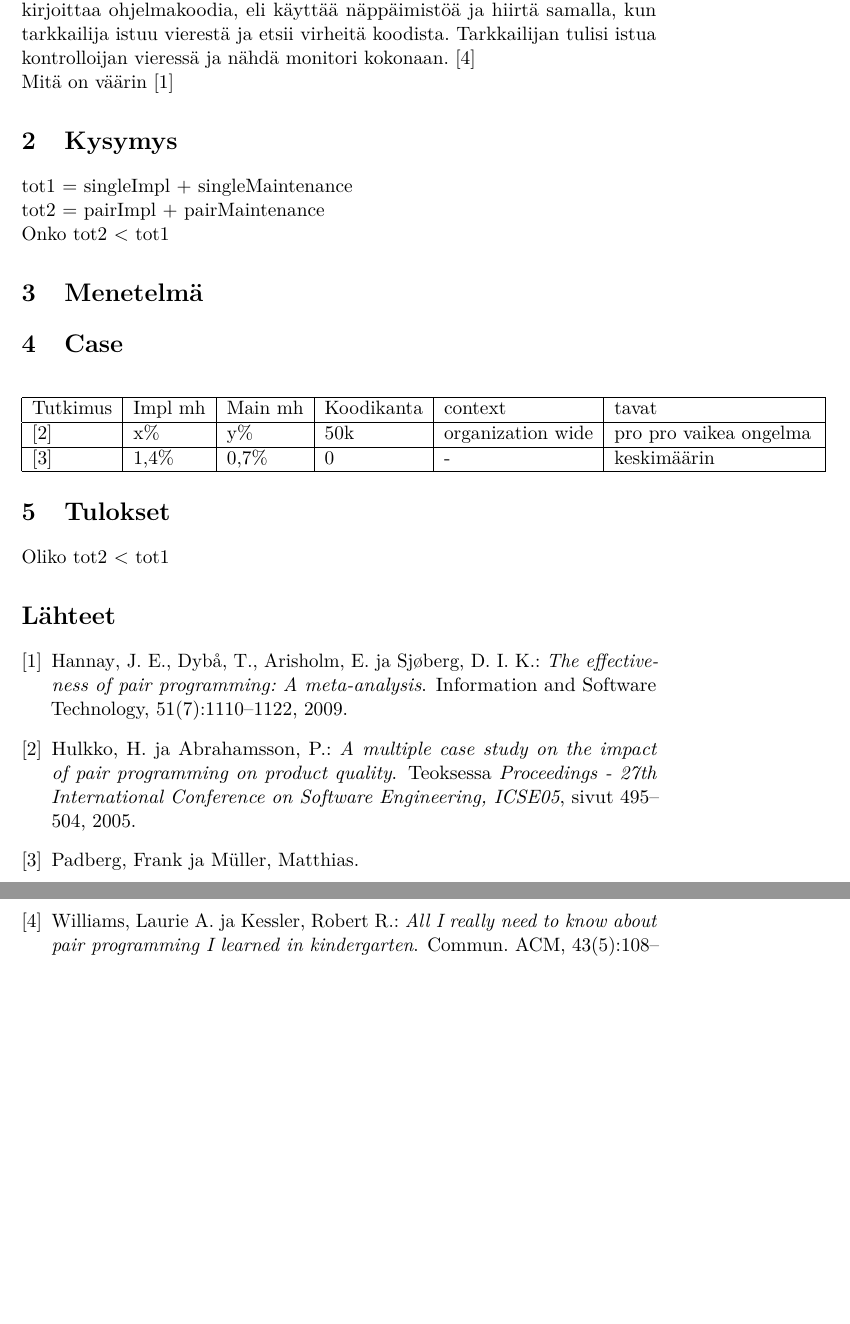
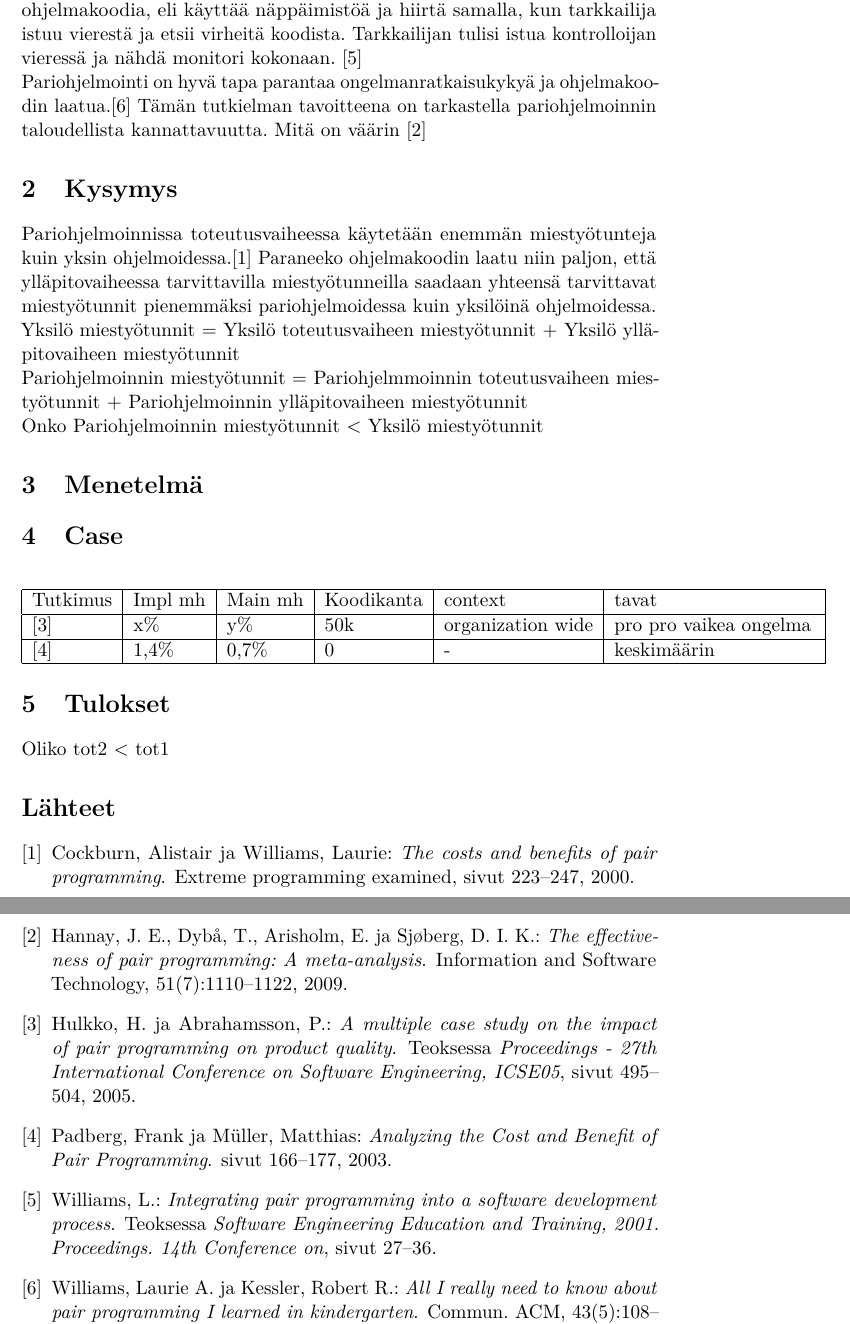
Before and after one commit to Hallo/tiki, a LaTeX document (template-fi.tex, which reads references-fi.bib): two parts of pages 4 and 5 of 5, joined at a grey line, cut so that both start at the same text, the shorter picture padded with empty space. The pictures show the PDF file template-fi.pdf that the author committed with the source.

Commit message:
more johdanto and stuff

```diff
--- a/references-fi.bib
+++ b/references-fi.bib
@@ -35,4 +35,5 @@
  address = {New York, NY, USA},
 }
 
-@conference{costandbenefit,
+@article{costandbenefit2,
+  title={The costs and benefits of pair programming},
@@ -39 +43,8 @@
+  year={2000},
+  publisher={Addison--Wesley Publishing Co., Reading, MA, USA}
+}
+
+
+@INPROCEEDINGS{costandbenefit,
+  title={Analyzing the Cost and Benefit of Pair Programming},
   author={Frank Padberg and Matthias M{\"u}ller},
@@ -44,0 +56,2 @@
+author={Williams, L.},
+booktitle={Software Engineering Education and Training, 2001. Proceedings. 14th Conference on}, title={Integrating pair programming into a software development process},
--- a/template-fi.tex
+++ b/template-fi.tex
@@ -117,14 +117,16 @@
 % --- Main matter ---
 
 \section{Johdanto}
-Pariohjelmointi on ohjelmointimenetelmä, jossa kaksi ohjelmoijaa istuvat saman koneen ääressä ohjelmoimassa. Pariohjelmoinnissa ohjelmoijilla on kaksi eri roolia: kontrolloija ja tarkkailija. Kontrolloija on henkilö, joka kirjoittaa ohjelmakoodia, eli käyttää näppäimistöä ja hiirtä samalla, kun tarkkailija istuu vierestä ja etsii virheitä koodista. Tarkkailijan tulisi istua kontrolloijan vieressä ja nähdä monitori kokonaan. \cite{pairprogramming}
+Pariohjelmointi on ohjelmointimenetelmä, jossa kaksi ohjelmoijaa istuvat saman koneen ääressä ohjelmoimassa. Pariohjelmoinnissa ohjelmoijilla on kaksi eri roolia: kontrolloija ja tarkkailija. Kontrolloija on henkilö, joka kirjoittaa ohjelmakoodia, eli käyttää näppäimistöä ja hiirtä samalla, kun tarkkailija istuu vierestä ja etsii virheitä koodista. Tarkkailijan tulisi istua kontrolloijan vieressä ja nähdä monitori kokonaan. \cite{pairprogramming2}
 \newline
+Pariohjelmointi on hyvä tapa parantaa ongelmanratkaisukykyä ja ohjelmakoodin laatua.\cite{pairprogramming} Tämän tutkielman tavoitteena on tarkastella pariohjelmoinnin taloudellista kannattavuutta.
 Mitä on väärin~\cite{meta}
 
 \section{Kysymys}
-tot1 = singleImpl + singleMaintenance\newline
-tot2 = pairImpl + pairMaintenance\newline
-Onko tot2 < tot1
+Pariohjelmoinnissa toteutusvaiheessa käytetään enemmän miestyötunteja kuin yksin ohjelmoidessa.\cite{costandbenefit2} Paraneeko ohjelmakoodin laatu niin paljon, että ylläpitovaiheessa tarvittavilla miestyötunneilla saadaan yhteensä tarvittavat miestyötunnit pienemmäksi pariohjelmoidessa kuin yksilöinä ohjelmoidessa.\newline
+Yksilö miestyötunnit = Yksilö toteutusvaiheen miestyötunnit + Yksilö ylläpitovaiheen miestyötunnit\newline
+Pariohjelmoinnin miestyötunnit = Pariohjelmmoinnin toteutusvaiheen miestyötunnit + Pariohjelmoinnin ylläpitovaiheen miestyötunnit\newline
+Onko Pariohjelmoinnin miestyötunnit < Yksilö miestyötunnit
 \section{Menetelmä}
 \section{Case}
 \begin{center}
```
Also changed, not shown: template-fi.pdf, references-fi.bib (13 more changed lines).
